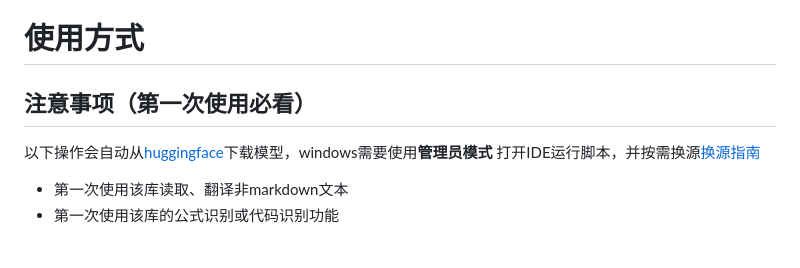
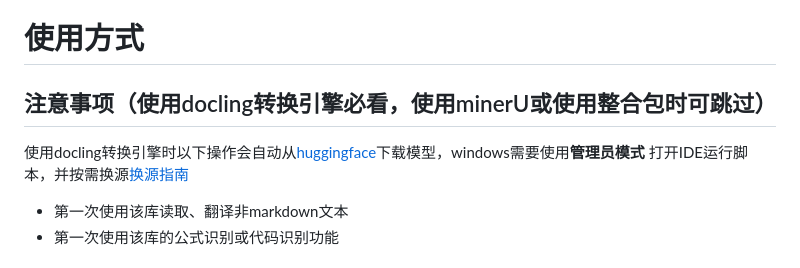
Before and after one commit to zamp21/collabtrans, a Markdown page: README.md, the part around the change. GitHub-like rendering.

Commit message:
更新readme

```diff
--- a/README.md
+++ b/README.md
@@ -88,9 +88,9 @@ os.environ['HF_ENDPOINT'] = 'https://hf-mirror.com'
 
 # 使用方式
 
-## 注意事项（第一次使用必看）
+## 注意事项（使用docling转换引擎必看，使用minerU或使用整合包时可跳过）
 
-以下操作会自动从[huggingface](https://huggingface.co)下载模型，windows需要使用**管理员模式**
+使用docling转换引擎时以下操作会自动从[huggingface](https://huggingface.co)下载模型，windows需要使用**管理员模式**
 打开IDE运行脚本，并按需换源[换源指南](#huggingface换源)
 
 - 第一次使用该库读取、翻译非markdown文本
```
